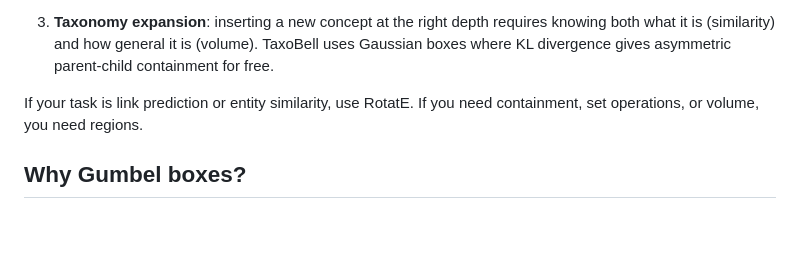
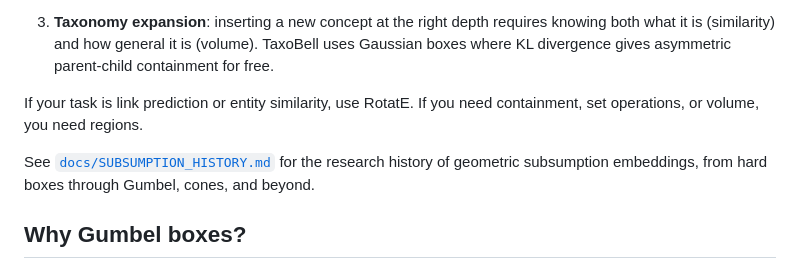
Before and after one commit to arclabs561/subsume, a Markdown page: README.md, the part around the change. GitHub-like rendering; blank space fills up the shorter version.

```diff
--- a/README.md
+++ b/README.md
@@ -157,6 +157,9 @@ Three tasks where point embeddings structurally fail:
 If your task is link prediction or entity similarity, use RotatE. If you need
 containment, set operations, or volume, you need regions.
 
+See [`docs/SUBSUMPTION_HISTORY.md`](docs/SUBSUMPTION_HISTORY.md) for the research
+history of geometric subsumption embeddings, from hard boxes through Gumbel, cones, and beyond.
+
 ## Why Gumbel boxes?
 
 ![Gumbel gradient landscape](docs/gumbel_robustness.png)
```
Also changed, not shown: docs/SUBSUMPTION_HISTORY.md (added, +133 -0 lines).
